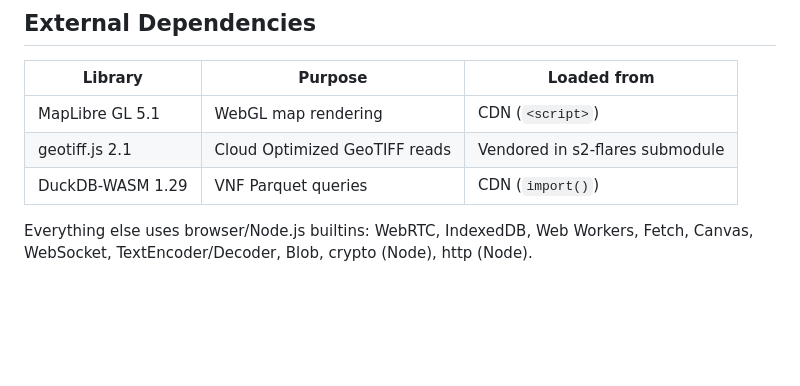
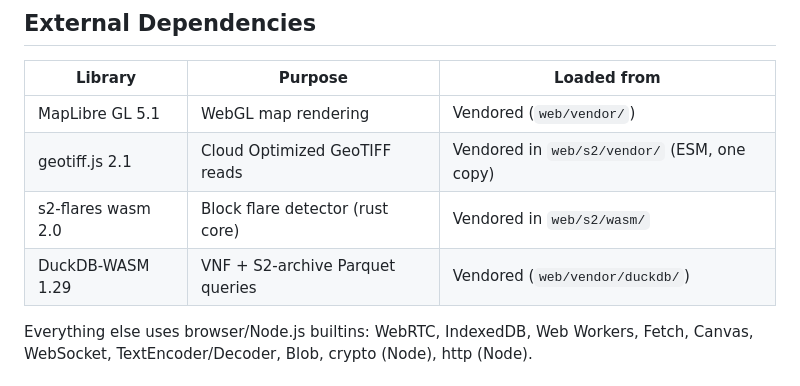
Before and after one commit to data-desk-eco/burnoff, a Markdown page: CLAUDE.md, the part around one of its changes. Drawn GitHub-style; blank space fills up the shorter version.

```diff
--- a/CLAUDE.md
+++ b/CLAUDE.md
@@ -104,9 +119,10 @@ test/
 
 | Library | Purpose | Loaded from |
 |---------|---------|-------------|
-| MapLibre GL 5.1 | WebGL map rendering | CDN (`<script>`) |
-| geotiff.js 2.1 | Cloud Optimized GeoTIFF reads | Vendored in s2-flares submodule |
-| DuckDB-WASM 1.29 | VNF Parquet queries | CDN (`import()`) |
+| MapLibre GL 5.1 | WebGL map rendering | Vendored (`web/vendor/`) |
+| geotiff.js 2.1 | Cloud Optimized GeoTIFF reads | Vendored in `web/s2/vendor/` (ESM, one copy) |
+| s2-flares wasm 2.0 | Block flare detector (rust core) | Vendored in `web/s2/wasm/` |
+| DuckDB-WASM 1.29 | VNF + S2-archive Parquet queries | Vendored (`web/vendor/duckdb/`) |
 
 Everything else uses browser/Node.js builtins:
 WebRTC, IndexedDB, Web Workers, Fetch, Canvas, WebSocket,
```
Also changed, not shown: other parts of CLAUDE.md (+36 -21 lines).
